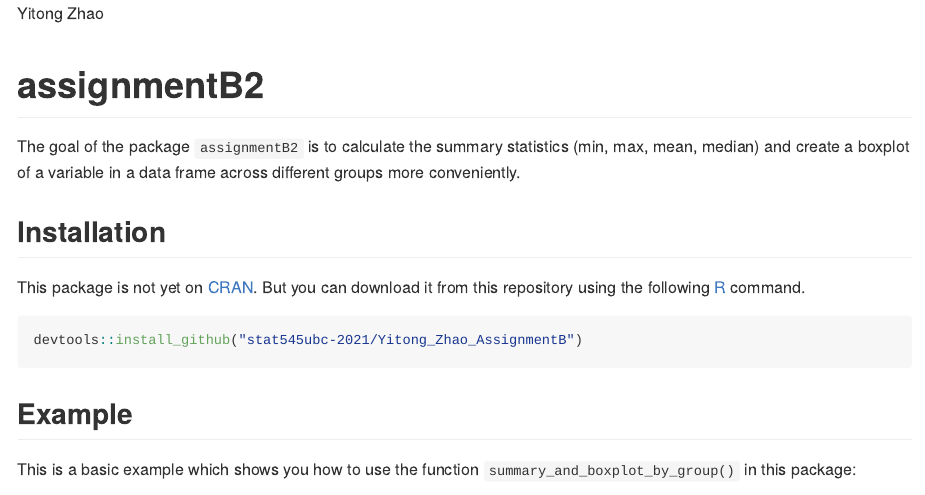
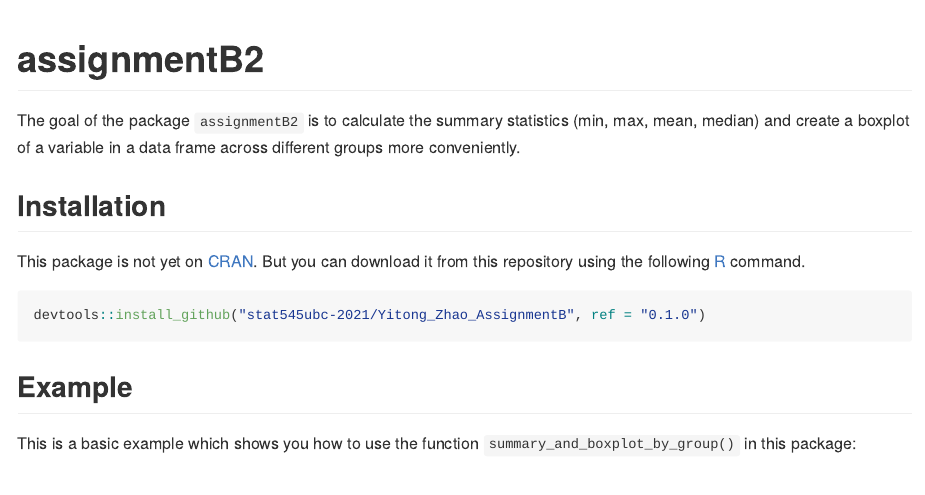
Before and after one commit to stat545ubc-2021/Yitong_Zhao_AssignmentB, an R Markdown document (README.Rmd): the page in a window 1100 px wide, from its top. The pictures show the output file README.md that the author committed with the source, drawn offline in the style of GitHub.

Commit message:
change version number

````diff
--- a/README.Rmd
+++ b/README.Rmd
@@ -1,6 +1,5 @@
 ---
 output: github_document
-author: "Yitong Zhao"
 ---
 
 <!-- README.md is generated from README.Rmd. Please edit that file -->
@@ -26,7 +25,7 @@ The goal of the package `assignmentB2` is to calculate the summary statistics (m
 This package is not yet on [CRAN](https://CRAN.R-project.org). But you can download it from this repository using the following [R](https://www.r-project.org/) command.
 
 ``` r
-devtools::install_github("stat545ubc-2021/Yitong_Zhao_AssignmentB")
+devtools::install_github("stat545ubc-2021/Yitong_Zhao_AssignmentB", ref = "0.1.0")
 ```
 
 ## Example
````
Also changed, not shown: README.md, 2 other files.
